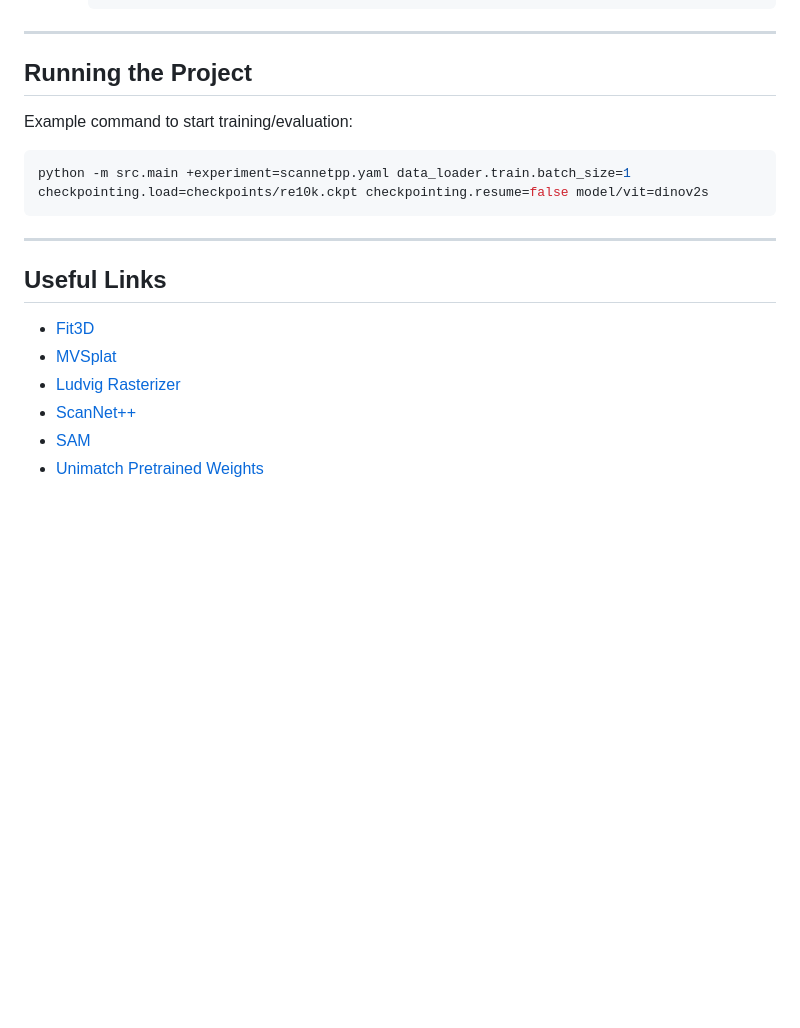
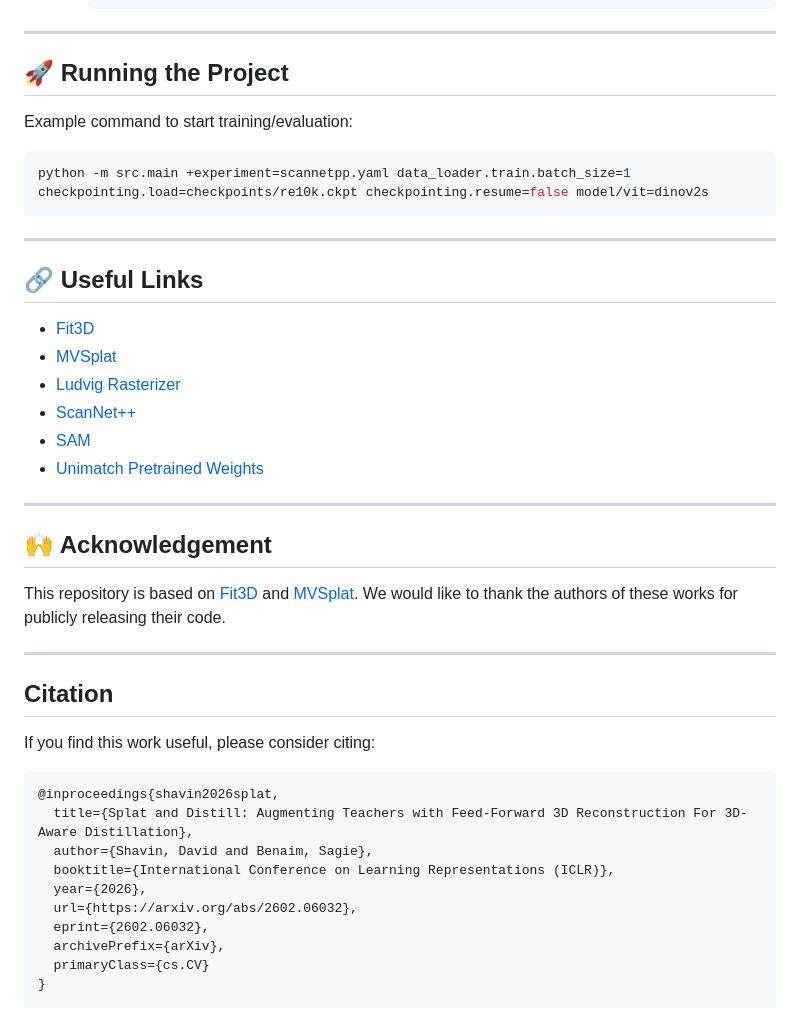
Before and after one commit to davidshavin4/Splat-and-Distill, a Markdown page: README.md, the part around the change printed below. GitHub-like rendering; blank space fills up the shorter version.

````diff
--- a/README.md
+++ b/README.md
@@ -54,7 +85,7 @@ datasets/
 
 ---
 
-## Running the Project
+## 🚀 Running the Project
 
 Example command to start training/evaluation:
 
@@ -64,10 +95,36 @@ python -m src.main +experiment=scannetpp.yaml data_loader.train.batch_size=1 che
 
 ---
 
-## Useful Links
+## 🔗 Useful Links
+
 - [Fit3D](https://github.com/ywyue/FiT3D/tree/main)
 - [MVSplat](https://github.com/donydchen/mvsplat)
 - [Ludvig Rasterizer](https://github.com/naver/ludvig/tree/main/gaussiansplatting/submodules)
 - [ScanNet++](https://kaldir.vc.in.tum.de/scannetpp/)
 - [SAM](https://github.com/facebookresearch/segment-anything)
 - [Unimatch Pretrained Weights](https://s3.eu-central-1.amazonaws.com/avg-projects/unimatch/pretrained/gmdepth-scale1-resumeflowthings-scannet-5d9d7964.pth)
+
+---
+
+## 🙌 Acknowledgement
+
+This repository is based on [Fit3D](https://github.com/ywyue/FiT3D/tree/main) and [MVSplat](https://github.com/donydchen/mvsplat). We would like to thank the authors of these works for publicly releasing their code.
+
+---
+
+## Citation
+
+If you find this work useful, please consider citing:
+
+```bibtex
+@inproceedings{shavin2026splat,
+  title={Splat and Distill: Augmenting Teachers with Feed-Forward 3D Reconstruction For 3D-Aware Distillation},
+  author={Shavin, David and Benaim, Sagie},
+  booktitle={International Conference on Learning Representations (ICLR)},
+  year={2026},
+  url={https://arxiv.org/abs/2602.06032},
+  eprint={2602.06032},
+  archivePrefix={arXiv},
+  primaryClass={cs.CV}
+}
+```
````
Also changed, not shown: other parts of README.md (+39 -8 lines), assets/teaser.jpg (added), 1 other file.
